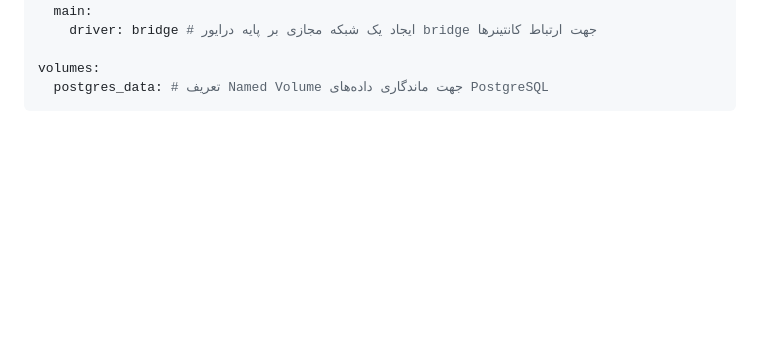
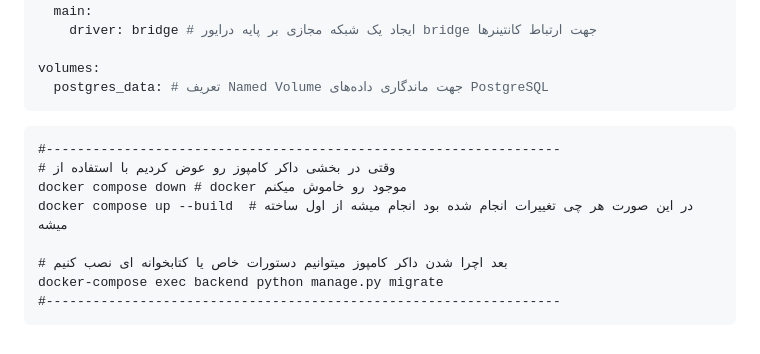
Before and after one commit to daryoushjamshidi8080/docker-handbook, a Markdown page: README.md, the part around the change. Rendered like a GitHub page; blank space fills up the shorter version.

Commit message:
Adding a note about docker-compos

````diff
--- a/README.md
+++ b/README.md
@@ -386,3 +386,14 @@ networks:
 volumes:
   postgres_data: # تعریف Named Volume جهت ماندگاری داده‌های PostgreSQL
 ```
+
+```
+#------------------------------------------------------------------
+# وقتی در بخشی داکر کامپوز رو عوض کردیم با استفاده از
+docker compose down # docker موجود رو خاموش میکنم
+docker compose up --build  # در این صورت هر چی تغییرات انجام شده بود انجام میشه از اول ساخته میشه
+
+# بعد اچرا شدن داکر کامپوز میتوانیم دستورات خاص یا کتابخوانه ای نصب کنیم
+docker-compose exec backend python manage.py migrate
+#------------------------------------------------------------------
+```
````
